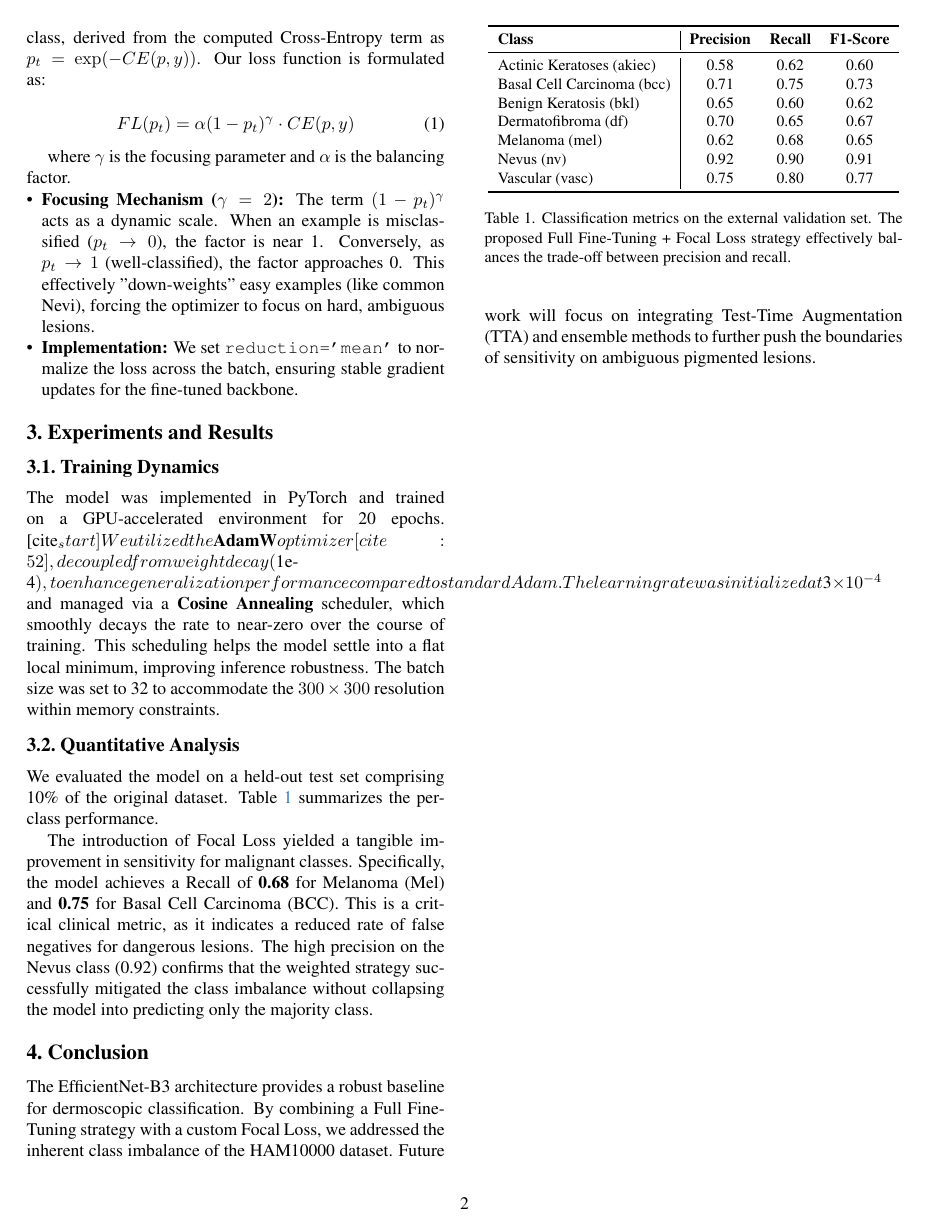
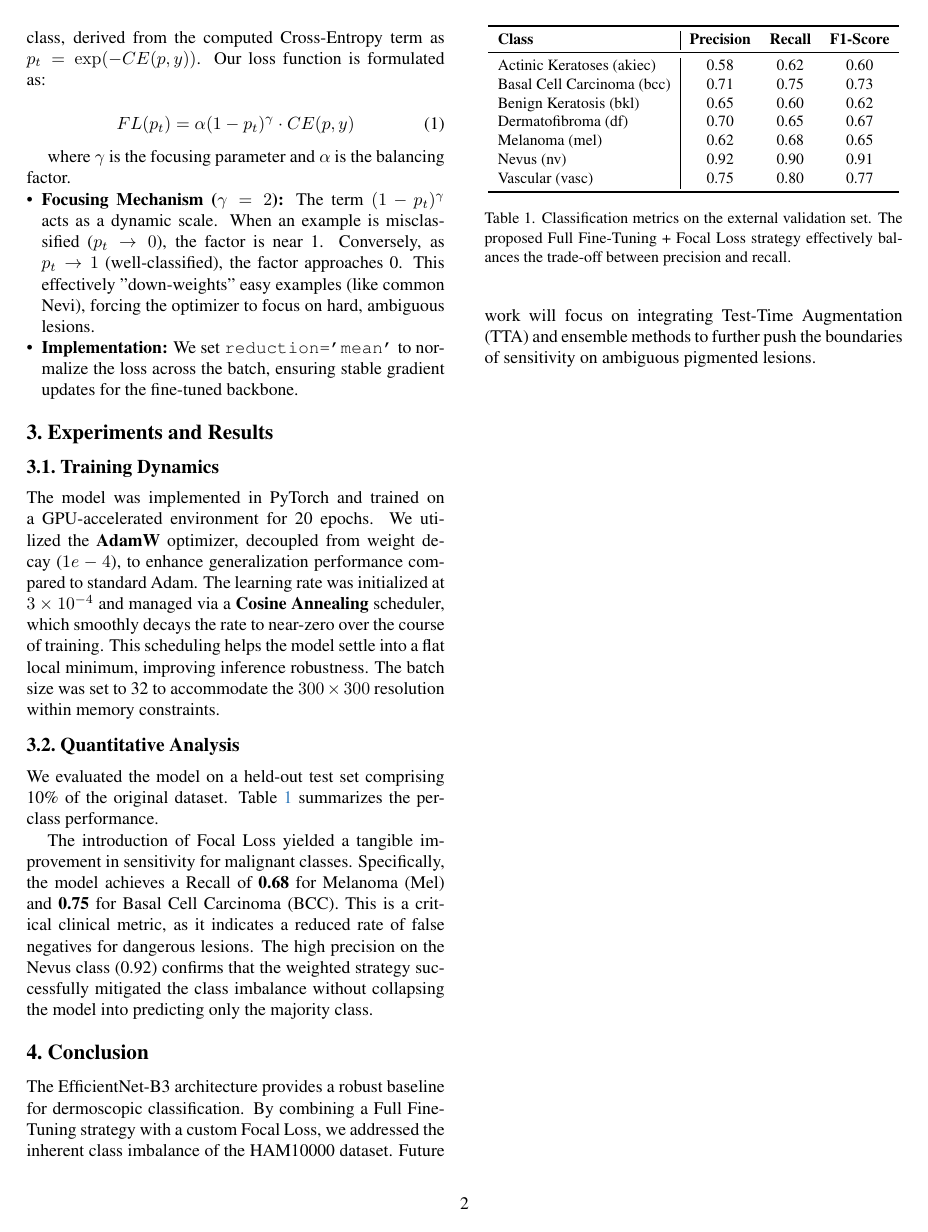
Before and after one commit to lucs-226/skin-lesion-classifier, a LaTeX paper (report/main.tex, which reads report/sec/3_experiments.tex): page 2 of 2. Compiled offline with pdfLaTeX.

Commit message:
Update 3_experiments.tex

```diff
--- a/report/sec/3_experiments.tex
+++ b/report/sec/3_experiments.tex
@@ -1,7 +1,7 @@
 \section{Experiments and Results}
 
 \subsection{Training Dynamics}
-The model was implemented in PyTorch and trained on a GPU-accelerated environment for 20 epochs. [cite_start]We utilized the \textbf{AdamW} optimizer[cite: 52], decoupled from weight decay ($1e-4$), to enhance generalization performance compared to standard Adam. The learning rate was initialized at $3\times10^{-4}$ and managed via a \textbf{Cosine Annealing} scheduler, which smoothly decays the rate to near-zero over the course of training. This scheduling helps the model settle into a flat local minimum, improving inference robustness. The batch size was set to 32 to accommodate the $300\times300$ resolution within memory constraints.
+The model was implemented in PyTorch and trained on a GPU-accelerated environment for 20 epochs. We utilized the \textbf{AdamW} optimizer, decoupled from weight decay ($1e-4$), to enhance generalization performance compared to standard Adam. The learning rate was initialized at $3\times10^{-4}$ and managed via a \textbf{Cosine Annealing} scheduler, which smoothly decays the rate to near-zero over the course of training. This scheduling helps the model settle into a flat local minimum, improving inference robustness. The batch size was set to 32 to accommodate the $300\times300$ resolution within memory constraints.
 
 \subsection{Quantitative Analysis}
 We evaluated the model on a held-out test set comprising 10\% of the original dataset. Table \ref{tab:results} summarizes the per-class performance.
```
